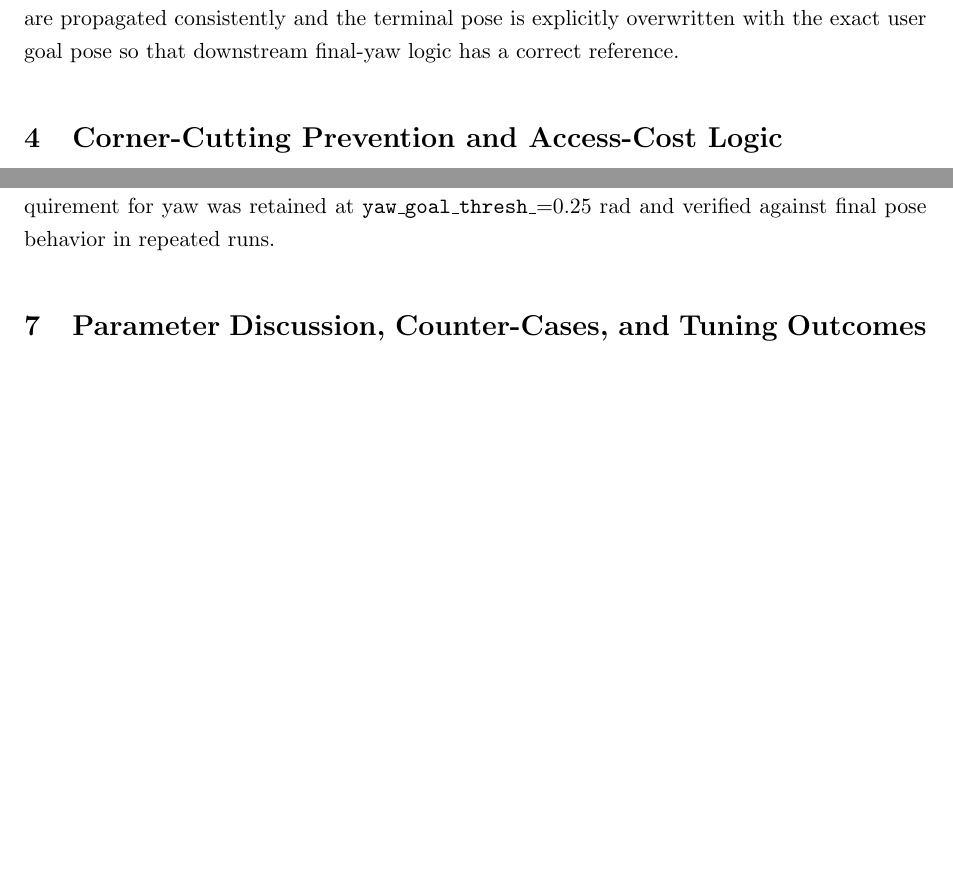
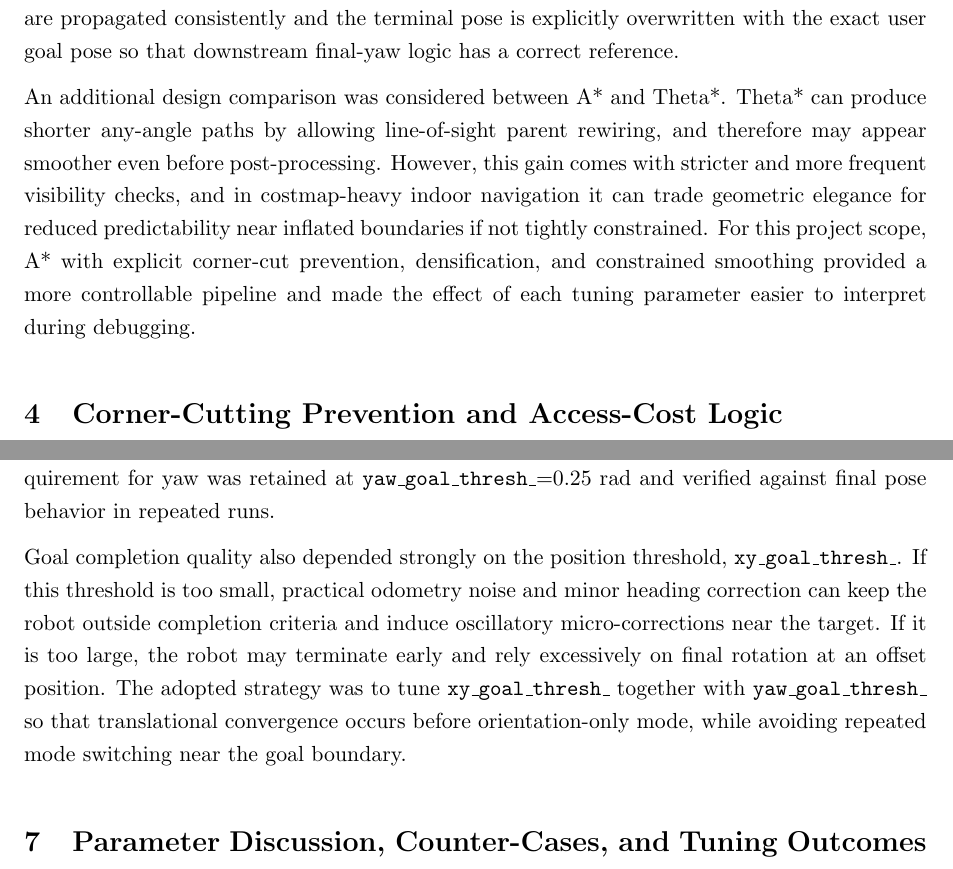
Before and after one commit to Arnie016/robotic_operating_system_P1, a LaTeX document (overleaf/main.tex): two parts of pages 3 and 7 of 9, joined at a grey line, cut so that both start at the same text, the shorter picture padded with empty space. Compiled offline with pdfLaTeX.

Commit message:
add theta-star comparison and goal-threshold tuning discussion

```diff
--- a/overleaf/main.tex
+++ b/overleaf/main.tex
@@ -50,6 +50,8 @@ where $\Delta c$ and $\Delta r$ are absolute column and row differences between
 Two implementation details were critical for reliability. First, robust coordinate conversion utilities were used for world-to-cell and cell-to-world mappings, with explicit out-of-map checks before indexing cost arrays. Second, start and goal validity checks were added before search expansion begins. If either pose is out of bounds or lies in a cell above the accessibility threshold, planning is rejected early and an empty path is published. This behavior avoids undefined downstream controller states and keeps runtime behavior deterministic.
 
 Path reconstruction is implemented by backtracking parent pointers from goal to start and then reversing the sequence to obtain start-to-goal ordering. A previous source of inconsistency was mismatched header handling after reconstruction. In the final version, frame and timestamp are propagated consistently and the terminal pose is explicitly overwritten with the exact user goal pose so that downstream final-yaw logic has a correct reference.
+
+An additional design comparison was considered between A* and Theta*. Theta* can produce shorter any-angle paths by allowing line-of-sight parent rewiring, and therefore may appear smoother even before post-processing. However, this gain comes with stricter and more frequent visibility checks, and in costmap-heavy indoor navigation it can trade geometric elegance for reduced predictability near inflated boundaries if not tightly constrained. For this project scope, A* with explicit corner-cut prevention, densification, and constrained smoothing provided a more controllable pipeline and made the effect of each tuning parameter easier to interpret during debugging.
 
 \section{Corner-Cutting Prevention and Access-Cost Logic}
 One of the earliest failure modes was diagonal wall clipping, where the planner selected a diagonal transition between two inflated or blocked side cells. This behavior is geometrically invalid for a robot footprint and appears as corner cutting in RViz. The fix was to reject diagonal neighbor transitions when either orthogonally adjacent side cell is inaccessible. For a diagonal step $(\Delta c,\Delta r)$ from cell $(c,r)$, the transition is discarded if $\text{cost}(c+\Delta c,r)\geq T$ or $\text{cost}(c,r+\Delta r)\geq T$, where $T$ is \texttt{max\_access\_cost}.
@@ -106,6 +108,8 @@ Regulation is applied on top of pure pursuit to improve physical behavior. Varia
 
 Final goal handling is split into position and orientation phases. When position error enters the goal radius but yaw error remains above threshold, the controller transitions to pure rotation mode until terminal heading converges. This decoupling removed the common failure where the robot stops with acceptable position but incorrect orientation. The project threshold requirement for yaw was retained at \texttt{yaw\_goal\_thresh\_}=0.25 rad and verified against final pose behavior in repeated runs.
 
+Goal completion quality also depended strongly on the position threshold, \texttt{xy\_goal\_thresh\_}. If this threshold is too small, practical odometry noise and minor heading correction can keep the robot outside completion criteria and induce oscillatory micro-corrections near the target. If it is too large, the robot may terminate early and rely excessively on final rotation at an offset position. The adopted strategy was to tune \texttt{xy\_goal\_thresh\_} together with \texttt{yaw\_goal\_thresh\_} so that translational convergence occurs before orientation-only mode, while avoiding repeated mode switching near the goal boundary.
+
 \section{Parameter Discussion, Counter-Cases, and Tuning Outcomes}
 Planner and controller tuning were evaluated with explicit counter-cases rather than only successful trajectories. For planner access threshold, the positive case was safe corridor centering, while the counter-case was loss of feasibility in tight passages when threshold was too low. For interpolation distance, the positive case was improved path-following continuity, while the counter-case was increased computational load and occasional over-constrained smoothing behavior when spacing became too fine. For smoothing parameters $(m,p)$, the positive case was reduced local jaggedness, while the counter-case was collision-risk drift and path distortion under aggressive settings.
 
```
